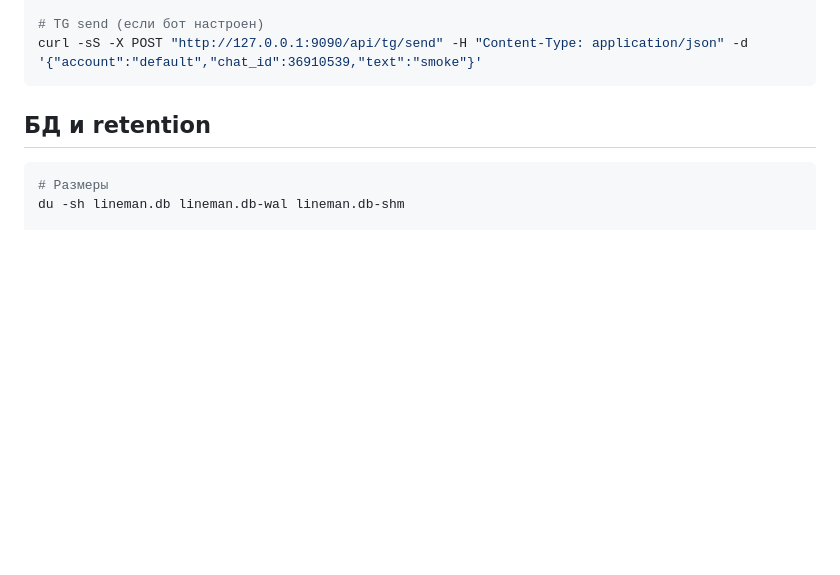
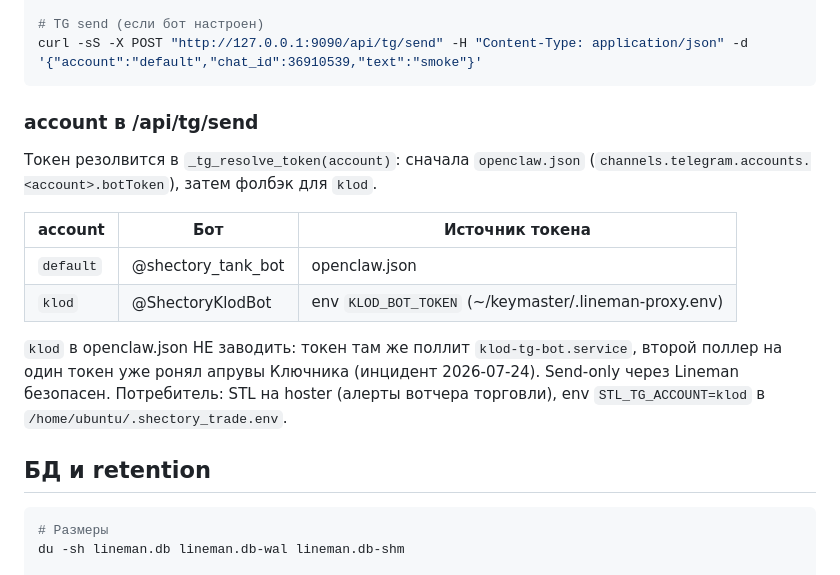
Before and after one commit to Shevbo/Lineman, a Markdown page: .claude/memory/02_operations.md, the part around the change. Rendered like a GitHub page; blank space fills up the shorter version.

Commit message:
docs(memory): account klod в /api/tg/send и почему его нет в openclaw.json
Co-Authored-By: Claude Opus 5 (1M context) <noreply@anthropic.com>

````diff
--- a/.claude/memory/02_operations.md
+++ b/.claude/memory/02_operations.md
@@ -53,6 +53,21 @@ curl -sS http://127.0.0.1:9090/proxy/deepseek/v1/models -H "Authorization: Beare
 # TG send (если бот настроен)
 curl -sS -X POST "http://127.0.0.1:9090/api/tg/send" -H "Content-Type: application/json" -d '{"account":"default","chat_id":36910539,"text":"smoke"}'
 ```
+
+### account в /api/tg/send
+
+Токен резолвится в `_tg_resolve_token(account)`: сначала `openclaw.json`
+(`channels.telegram.accounts.<account>.botToken`), затем фолбэк для `klod`.
+
+| account | Бот | Источник токена |
+|---|---|---|
+| `default` | @shectory_tank_bot | openclaw.json |
+| `klod` | @ShectoryKlodBot | env `KLOD_BOT_TOKEN` (~/keymaster/.lineman-proxy.env) |
+
+`klod` в openclaw.json НЕ заводить: токен там же поллит `klod-tg-bot.service`, второй поллер
+на один токен уже ронял апрувы Ключника (инцидент 2026-07-24). Send-only через Lineman безопасен.
+Потребитель: STL на hoster (алерты вотчера торговли), env `STL_TG_ACCOUNT=klod` в
+`/home/ubuntu/.shectory_trade.env`.
 
 ## БД и retention
 
````
